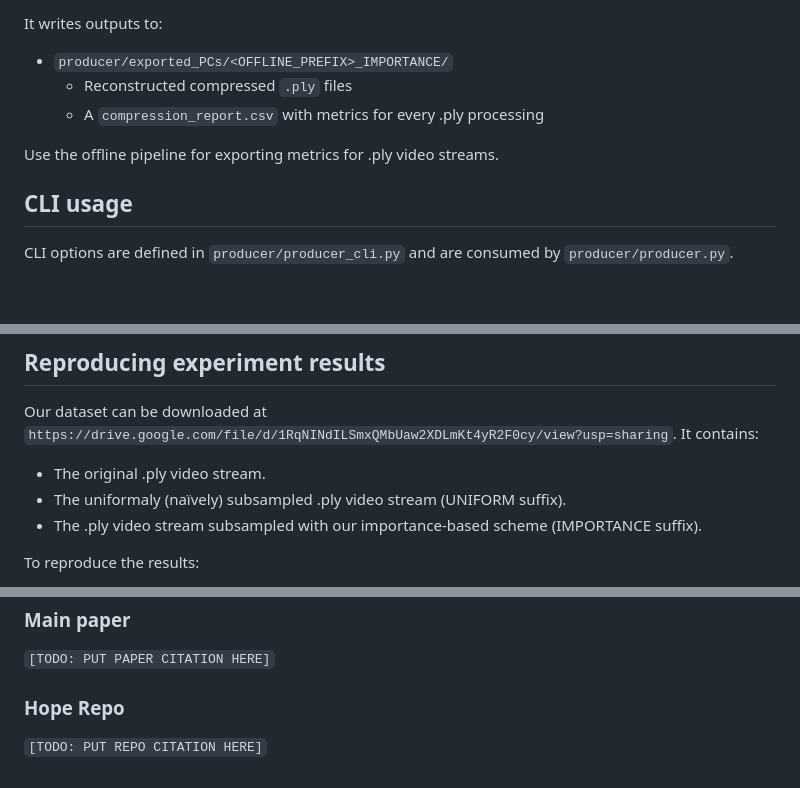
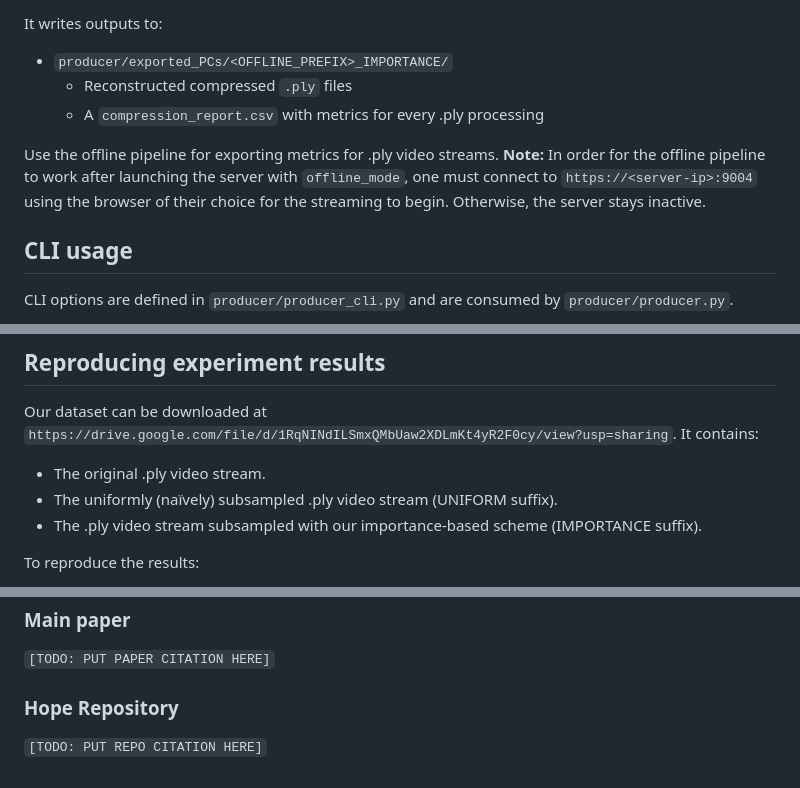
Before and after one commit to phasmatic3d/hope, a Markdown page: README.md, 3 parts joined by grey strips. Drawn GitHub-style; blank space fills up the shorter version.

```diff
--- a/README.md
+++ b/README.md
@@ -153,6 +153,8 @@ It writes outputs to:
   - A `compression_report.csv` with metrics for every .ply processing
 
 Use the offline pipeline for exporting metrics for .ply video streams.
+**Note:** In order for the offline pipeline to work after launching the server with `offline_mode`, one must connect to `https://<server-ip>:9004` using the browser of their choice for the streaming to begin. Otherwise, the server stays inactive.
+
 
 
 ## CLI usage
@@ -179,7 +181,7 @@ python producer.py --cluster_predictor sam2 --enable_depth_clip
 ## Reproducing experiment results
 Our dataset can be downloaded at `https://drive.google.com/file/d/1RqNINdILSmxQMbUaw2XDLmKt4yR2F0cy/view?usp=sharing`. It contains:
 - The original .ply video stream.
-- The uniformaly (naïvely) subsampled .ply video stream (UNIFORM suffix).
+- The uniformly (naïvely) subsampled .ply video stream (UNIFORM suffix).
 - The .ply video stream subsampled with our importance-based scheme (IMPORTANCE suffix).
 
 To reproduce the results:
@@ -214,5 +216,5 @@ If you use HOPE in your research projects or application, please use the followi
 ### Main paper
 `[TODO: PUT PAPER CITATION HERE]`
 
-### Hope Repo
+### Hope Repository
 `[TODO: PUT REPO CITATION HERE]`
```
